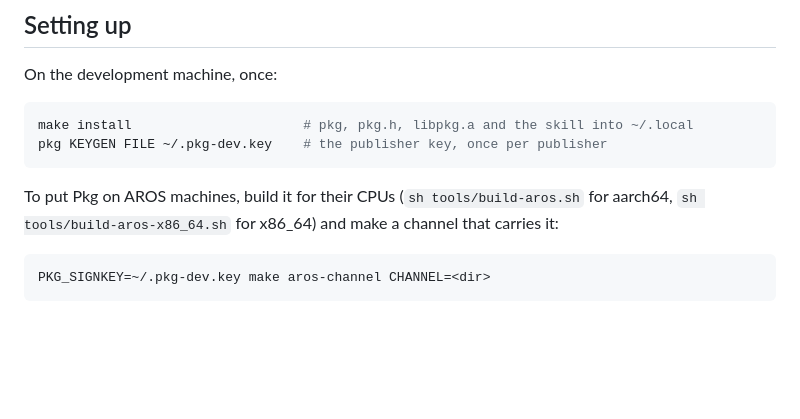
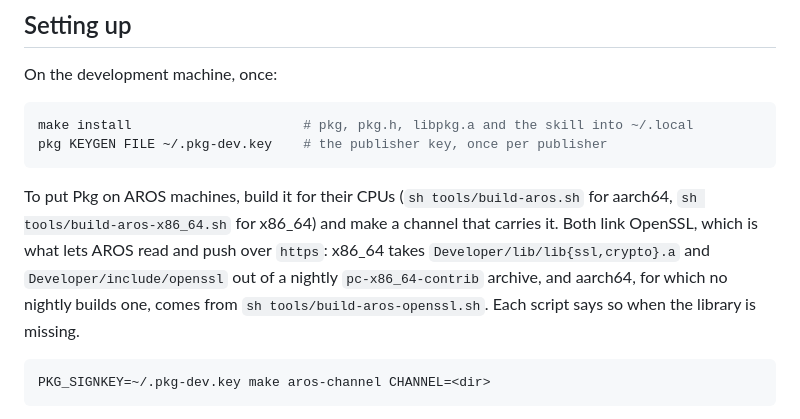
Before and after one commit to bitplane/aros-pkg, a Markdown page: docs/development.md, the part around the change. Rendered like a GitHub page; blank space fills up the shorter version.

Commit message:
development: where the AROS builds get their OpenSSL

````diff
--- a/docs/development.md
+++ b/docs/development.md
@@ -21,7 +21,12 @@ pkg KEYGEN FILE ~/.pkg-dev.key    # the publisher key, once per publisher
 
 To put Pkg on AROS machines, build it for their CPUs (`sh tools/build-aros.sh`
 for aarch64, `sh tools/build-aros-x86_64.sh` for x86_64) and make a channel
-that carries it:
+that carries it. Both link OpenSSL, which is what lets AROS read and push over
+`https`: x86_64 takes `Developer/lib/lib{ssl,crypto}.a` and
+`Developer/include/openssl` out of a nightly `pc-x86_64-contrib` archive, and
+aarch64, for which no nightly builds one, comes from
+`sh tools/build-aros-openssl.sh`. Each script says so when the library is
+missing.
 
 ```sh
 PKG_SIGNKEY=~/.pkg-dev.key make aros-channel CHANNEL=<dir>
````
